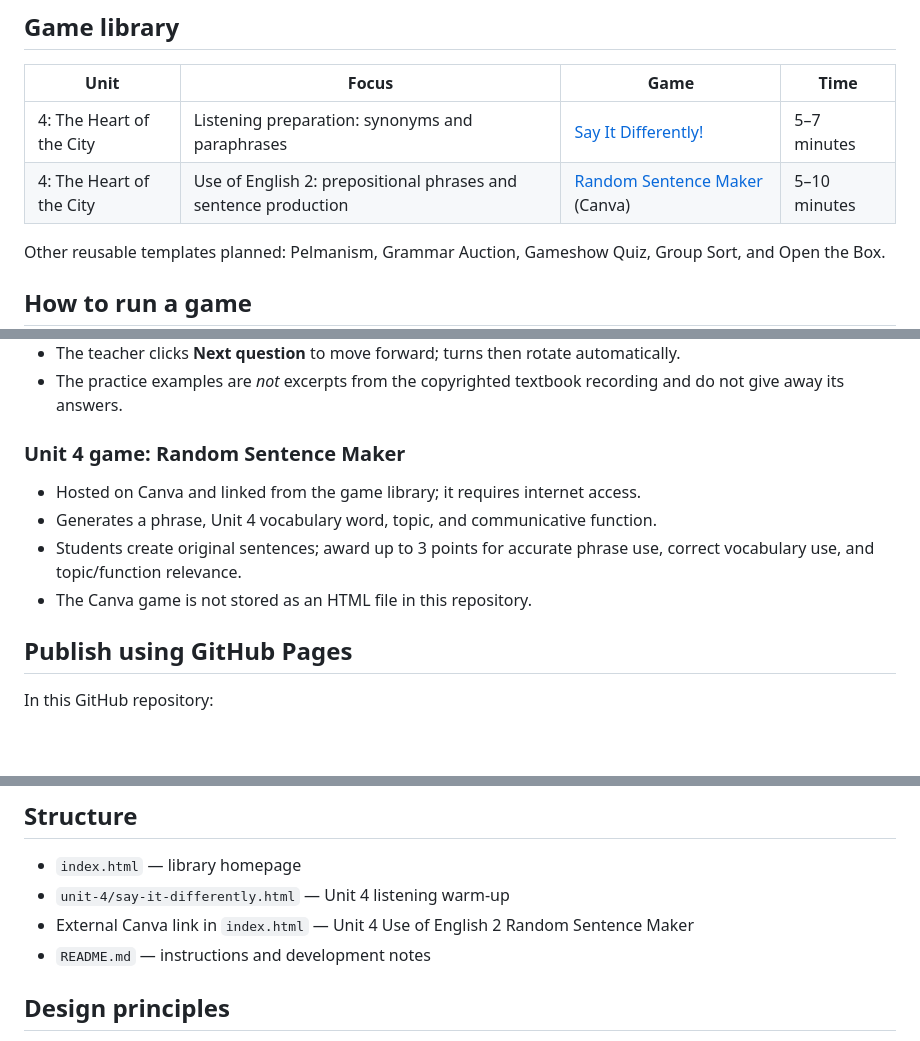
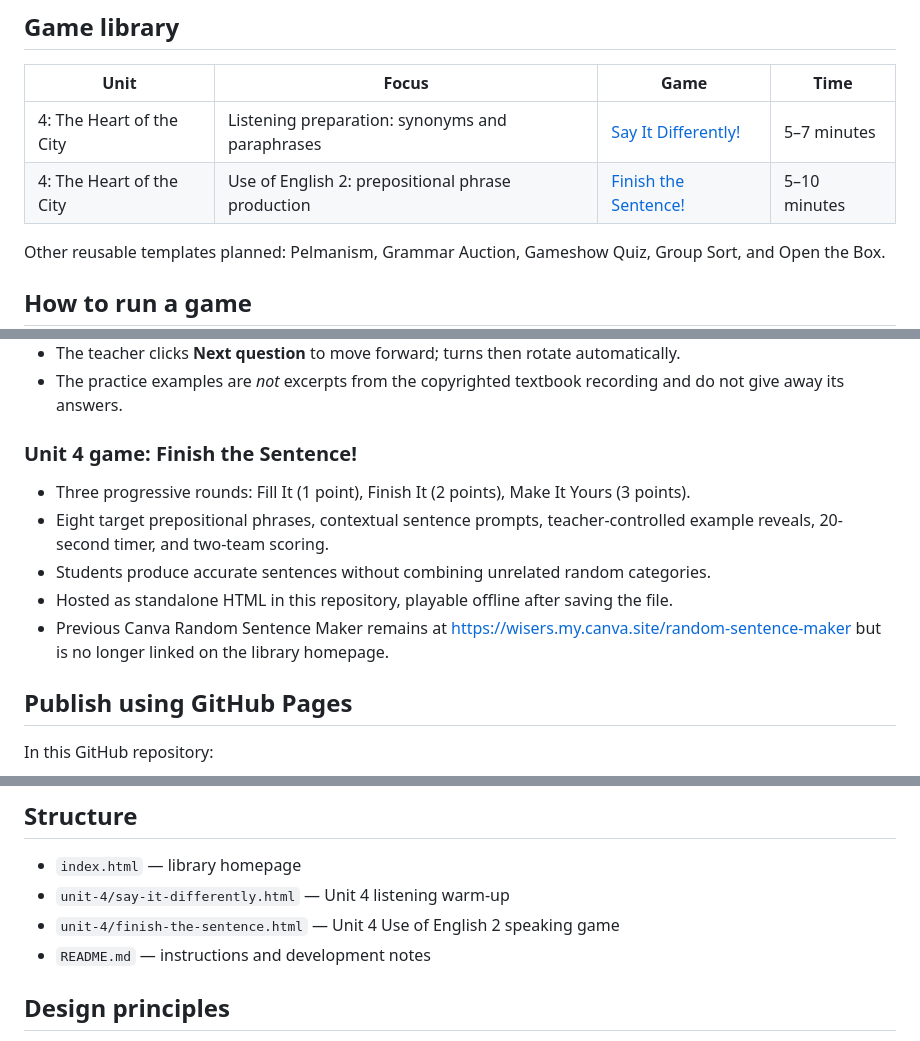
Before and after one commit to richardmichael0000-cpu/GE-B2-Games, a Markdown page: README.md, 3 parts joined by grey strips. Drawn GitHub-style; blank space fills up the shorter version.

Commit message:
Document simplified Unit 4 phrase production game

```diff
--- a/README.md
+++ b/README.md
@@ -9,7 +9,7 @@ A collection of short, classroom-ready HTML activities for **Gold Experience B2
 | Unit | Focus | Game | Time |
 | --- | --- | --- | --- |
 | 4: The Heart of the City | Listening preparation: synonyms and paraphrases | [Say It Differently!](unit-4/say-it-differently.html) | 5–7 minutes |
-| 4: The Heart of the City | Use of English 2: prepositional phrases and sentence production | [Random Sentence Maker](https://wisers.my.canva.site/random-sentence-maker) (Canva) | 5–10 minutes |
+| 4: The Heart of the City | Use of English 2: prepositional phrase production | [Finish the Sentence!](unit-4/finish-the-sentence.html) | 5–10 minutes |
 
 Other reusable templates planned: Pelmanism, Grammar Auction, Gameshow Quiz, Group Sort, and Open the Box.
 
@@ -30,12 +30,13 @@ The Unit 4 game works offline once you save its HTML file. It needs no installat
 - The teacher clicks **Next question** to move forward; turns then rotate automatically.
 - The practice examples are *not* excerpts from the copyrighted textbook recording and do not give away its answers.
 
-### Unit 4 game: Random Sentence Maker
+### Unit 4 game: Finish the Sentence!
 
-- Hosted on Canva and linked from the game library; it requires internet access.
-- Generates a phrase, Unit 4 vocabulary word, topic, and communicative function.
-- Students create original sentences; award up to 3 points for accurate phrase use, correct vocabulary use, and topic/function relevance.
-- The Canva game is not stored as an HTML file in this repository.
+- Three progressive rounds: Fill It (1 point), Finish It (2 points), Make It Yours (3 points).
+- Eight target prepositional phrases, contextual sentence prompts, teacher-controlled example reveals, 20-second timer, and two-team scoring.
+- Students produce accurate sentences without combining unrelated random categories.
+- Hosted as standalone HTML in this repository, playable offline after saving the file.
+- Previous Canva Random Sentence Maker remains at https://wisers.my.canva.site/random-sentence-maker but is no longer linked on the library homepage.
 
 ## Publish using GitHub Pages
 
@@ -55,7 +56,7 @@ GitHub Pages may take a little time to publish a newly configured site. The live
 
 - `index.html` — library homepage
 - `unit-4/say-it-differently.html` — Unit 4 listening warm-up
-- External Canva link in `index.html` — Unit 4 Use of English 2 Random Sentence Maker
+- `unit-4/finish-the-sentence.html` — Unit 4 Use of English 2 speaking game
 - `README.md` — instructions and development notes
 
 ## Design principles
```
